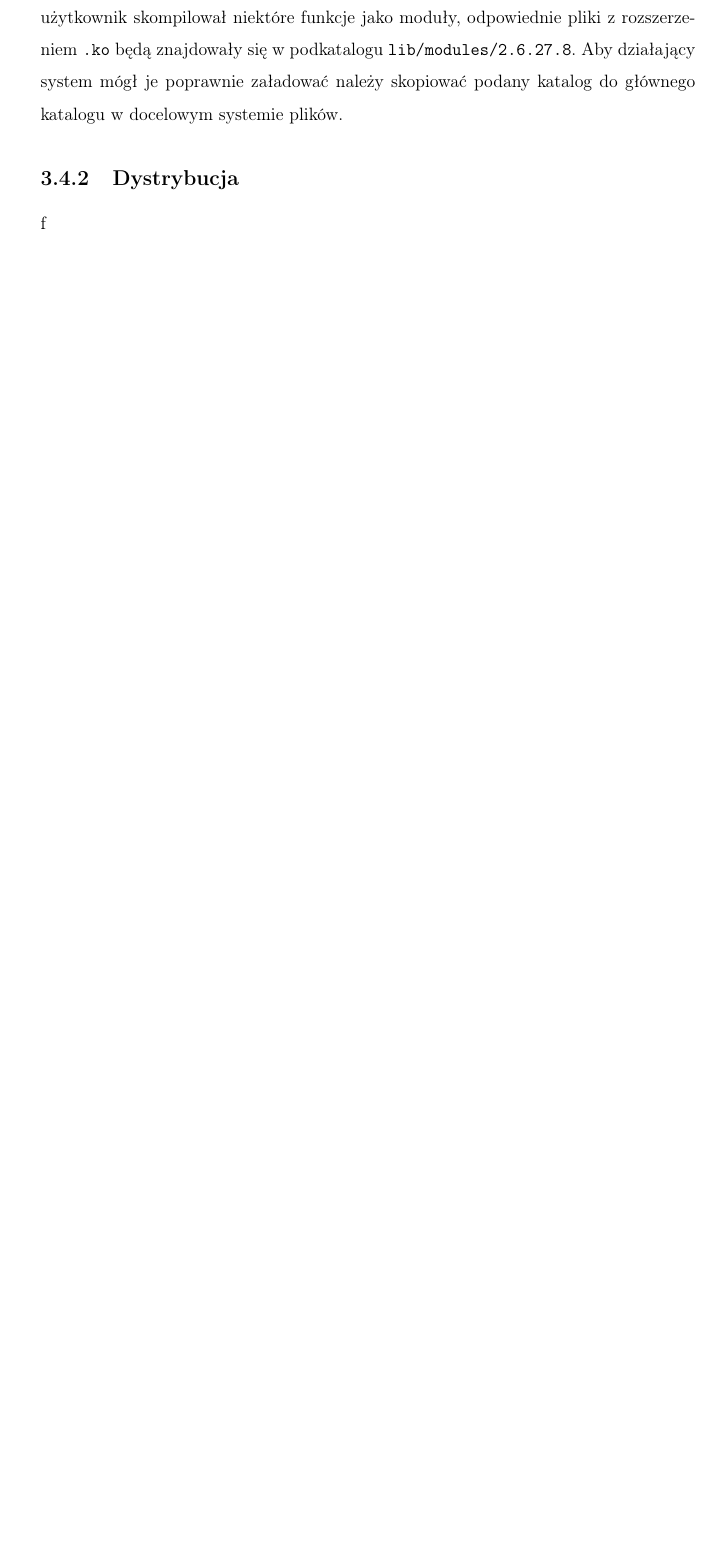
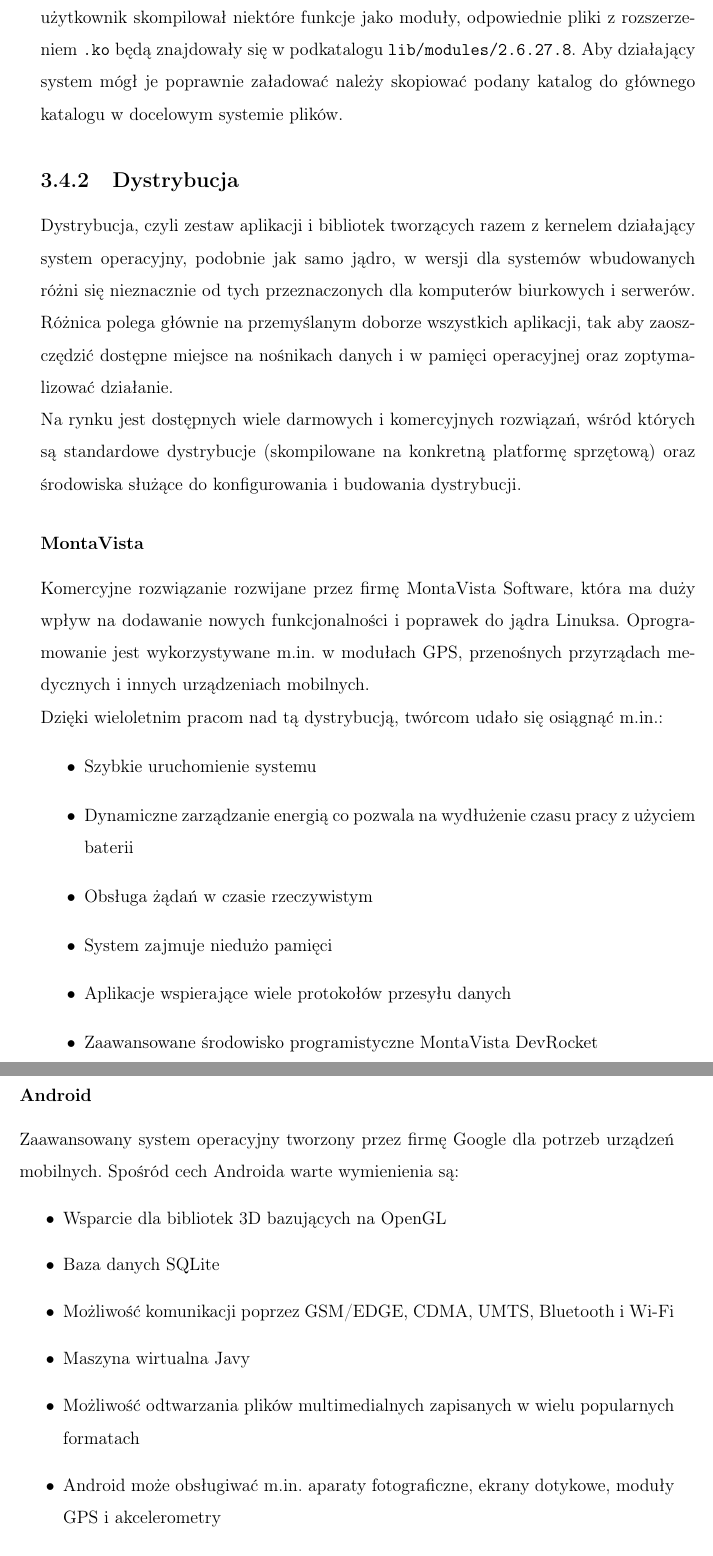
Before and after one commit to kubaodias/armboard, a LaTeX book (text/dyplom.tex): part of page 37 of 45 before the commit and two parts of pages 37 and 38 of 47 after it, the two joined at a grey line, cut so that both start at the same text, the shorter picture padded with empty space. Compiled offline with pdfLaTeX.

Commit message:
Added description of distros

```diff
--- a/text/dyplom.tex
+++ b/text/dyplom.tex
@@ -3,13 +3,14 @@
 \usepackage[polish]{babel}
 \usepackage[utf8]{inputenc}
 \usepackage[OT4]{fontenc}
+\usepackage[T1]{fontenc}
 \usepackage{tabularx}
 \usepackage{geometry}
 \usepackage[pdftex]{graphicx}
-\usepackage[T1]{fontenc}
 \usepackage{listings}
 \usepackage{subfigure}
 \usepackage{url}
+\usepackage{textcomp}
 
 \geometry{verbose,a4paper,tmargin=2.5cm,bmargin=2.5cm,lmargin=3cm,rmargin=2.5cm}
 
@@ -571,4 +572,26 @@
 					Przed wykonaniem ostatniego kroku należy się upewnić, czy aplikacja \texttt{mkimage} zawarta w katalogu \texttt{tools} bootloadera U-Boot jest widziana podczas budowania jądra (jeśli nie jest, należy dodać katalog \texttt{tools} do zmiennej środowiskowej \texttt{PATH}). Narzędzie \texttt{mkimage} służy do dodania niedużego nagłówka do zbudowanego obrazu, tak aby U-Boot wiedział spod jakiego adresu należy wystartować jądro systemu operacyjnego Linux.\\
 					Po pomyślnym wykonaniu podanych poleceń w katalogu \texttt{arch/arm/boot/} źródeł Linuksa powinien znaleźć się plik \texttt{uImage} będący skompresowanym obrazem systemu operacyjnego (jego rozmiar dla wybranej konfiguracji to ok. 1MB). Dodatkowo, jeśli użytkownik skompilował niektóre funkcje jako moduły, odpowiednie pliki z rozszerzeniem \texttt{.ko} będą znajdowały się w podkatalogu \texttt{lib/modules/2.6.27.8}. Aby działający system mógł je poprawnie załadować należy skopiować podany katalog do głównego katalogu w docelowym systemie plików.
 			\subsection{Dystrybucja}
-				f
+				Dystrybucja, czyli zestaw aplikacji i bibliotek tworzących razem z kernelem działający system operacyjny, podobnie jak samo jądro, w wersji dla systemów wbudowanych różni się nieznacznie od tych przeznaczonych dla komputerów biurkowych i serwerów. Różnica polega głównie na przemyślanym doborze wszystkich aplikacji, tak aby zaoszczędzić dostępne miejsce na nośnikach danych i w pamięci operacyjnej oraz zoptymalizować działanie.\\
+				Na rynku jest dostępnych wiele darmowych i komercyjnych rozwiązań, wśród których są standardowe dystrybucje (skompilowane na konkretną platformę sprzętową) oraz środowiska służące do konfigurowania i budowania dystrybucji.
+				\subsubsection{MontaVista}
+					Komercyjne rozwiązanie rozwijane przez firmę MontaVista Software, która ma duży wpływ na dodawanie nowych funkcjonalności i poprawek do jądra Linuksa. Oprogramowanie jest wykorzystywane m.in. w modułach GPS, przenośnych przyrządach medycznych i innych urządzeniach mobilnych.\\
+					Dzięki wieloletnim pracom nad tą dystrybucją, twórcom udało się osiągnąć m.in.:
+					\begin{itemize}
+						\item Szybkie uruchomienie systemu
+						\item Dynamiczne zarządzanie energią co pozwala na wydłużenie czasu pracy z użyciem baterii
+						\item Obsługa żądań w czasie rzeczywistym
+						\item System zajmuje niedużo pamięci
+						\item Aplikacje wspierające wiele protokołów przesyłu danych
+						\item Zaawansowane środowisko programistyczne MontaVista DevRocket
+					\end{itemize}
+				\subsubsection{Android}
+					Zaawansowany system operacyjny tworzony przez firmę Google dla potrzeb urządzeń mobilnych. Spośród cech Androida warte wymienienia są:
+					\begin{itemize}
+						\item Wsparcie dla bibliotek 3D bazujących na OpenGL
+						\item Baza danych SQLite
+						\item Możliwość komunikacji poprzez GSM/EDGE, CDMA, UMTS, Bluetooth i Wi-Fi
+						\item Maszyna wirtualna Javy
+						\item Możliwość odtwarzania plików multimedialnych zapisanych w wielu popularnych formatach
+						\item Android może obsługiwać m.in. aparaty fotograficzne, ekrany dotykowe, moduły GPS i akcelerometry
+					\end{itemize}
@@ -574,0 +605 @@
+				\subsubsection{OpenEmbedded}
```
Also changed, not shown: text/dyplom.tex (20 more changed lines).
